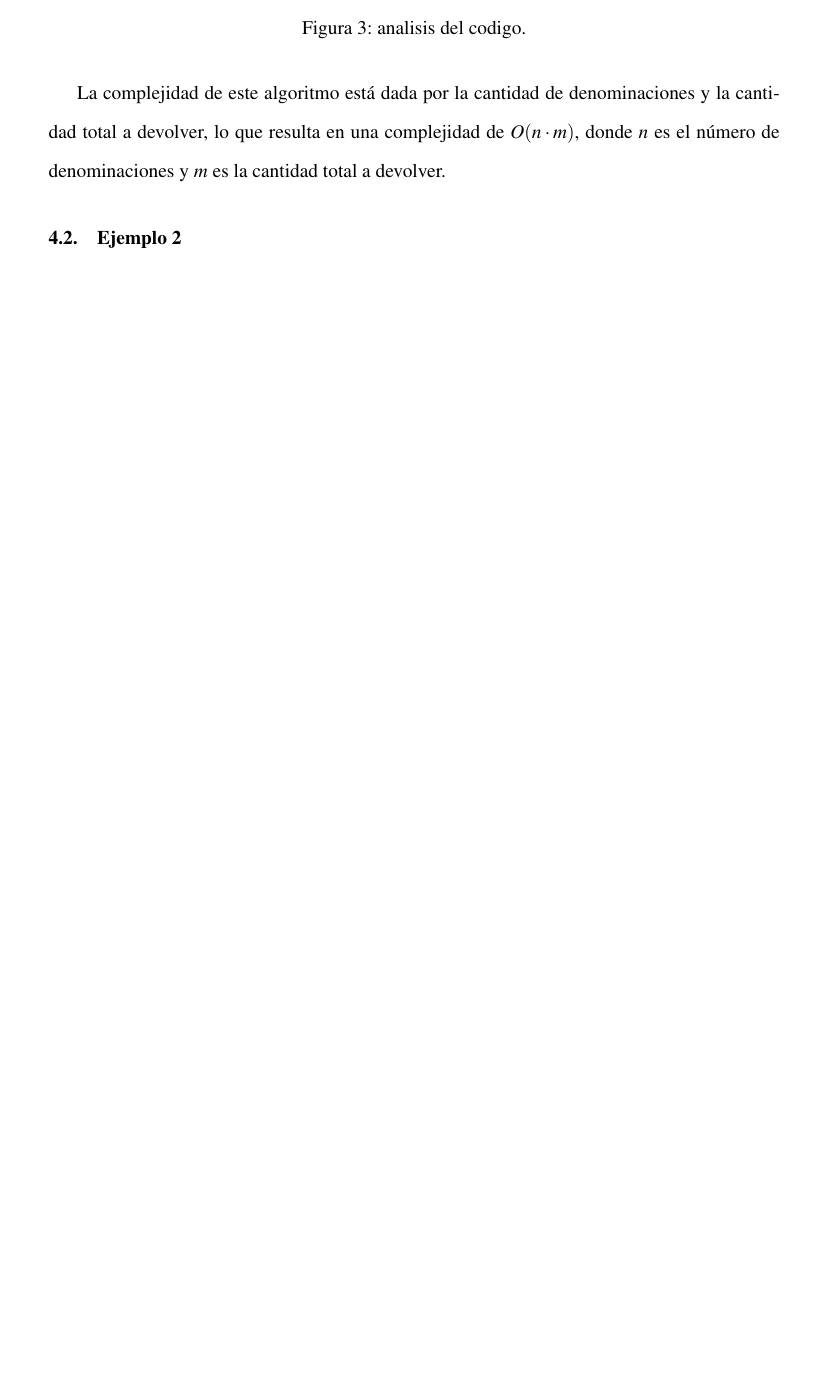
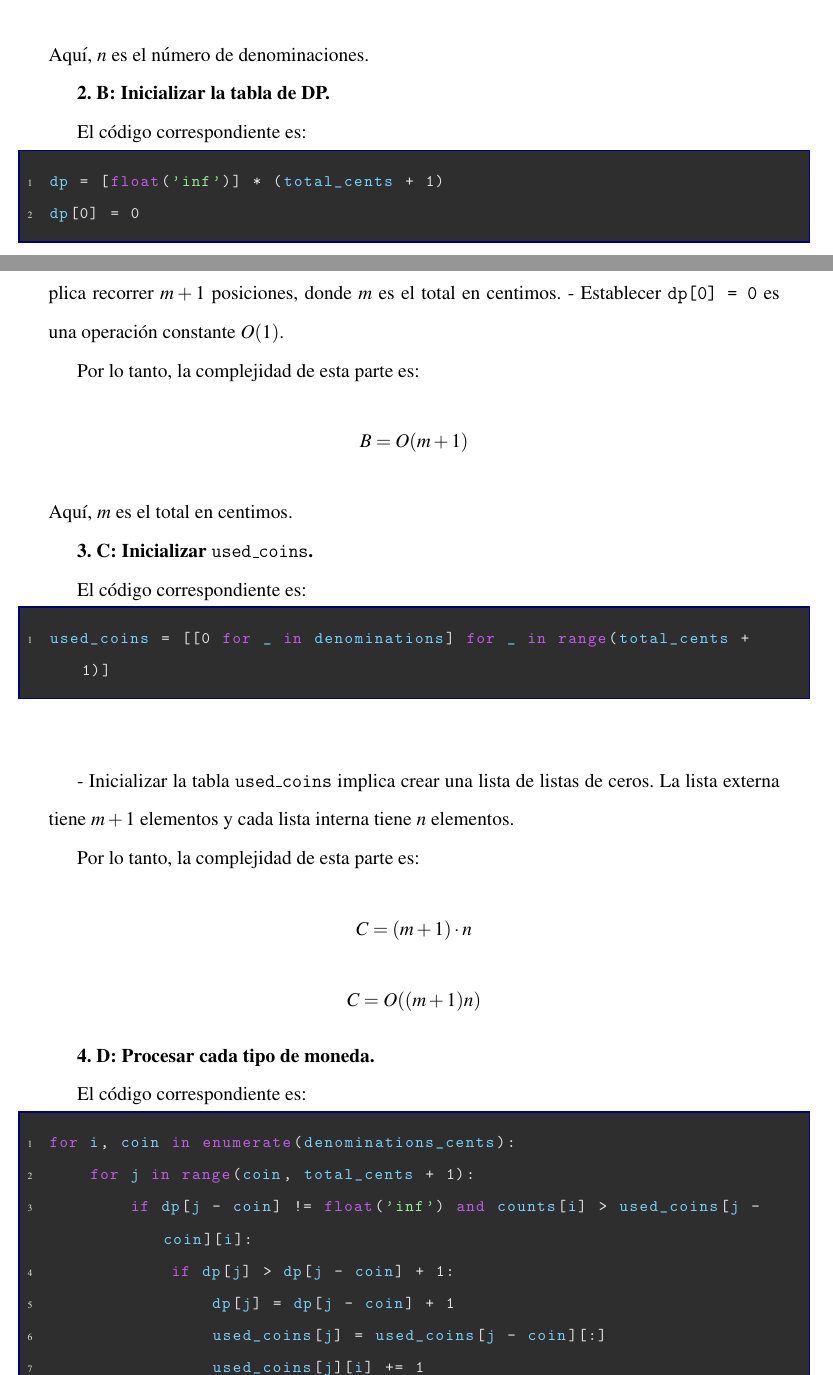
Before and after one commit to DanielLeonardo23/Apuntes-Dise-o, a LaTeX document (main.tex, which reads cambio_de_monedas.tex): part of page 9 of 33 before the commit and two parts of pages 8 and 9 of 35 after it, the two joined at a grey line, cut at the place of the change, the shorter picture padded with empty space. Compiled offline with pdfLaTeX.

Commit message:
Update cambio_de_monedas.tex

```diff
--- a/cambio_de_monedas.tex
+++ b/cambio_de_monedas.tex
@@ -64,7 +55 @@ print("Uso de monedas:", coin_usage)
-    \label{fig:complejidad1}
-\end{figure}
 
-\begin{figure}[H]
-    \centering
-    \includegraphics[width=0.8\textwidth]{complejidad_2.png}
-    \caption{analisis del codigo.}
@@ -73,2 +57 @@ print("Uso de monedas:", coin_usage)
 
-La complejidad de este algoritmo está dada por la cantidad de denominaciones y la cantidad total a devolver, lo que resulta en una complejidad de \(O(n \cdot m)\), donde \(n\) es el número de denominaciones y \(m\) es la cantidad total a devolver.
@@ -74,0 +75,42 @@ La complejidad de este algoritmo está dada por la cantidad de denominaciones y
+Aquí, \( n \) es el número de denominaciones.
+
+\textbf{2. B: Inicializar la tabla de DP.}
+
+El código correspondiente es:
+\begin{lstlisting}
+dp = [float('inf')] * (total_cents + 1)
+dp[0] = 0
+\end{lstlisting}
+
+- Inicializar la tabla \texttt{dp} con infinito: \texttt{dp = [float('inf')] * (total\_cents + 1)} implica recorrer \( m+1 \) posiciones, donde \( m \) es el total en centimos.
+- Establecer \texttt{dp[0] = 0} es una operación constante \( O(1) \).
+
+Por lo tanto, la complejidad de esta parte es:
+\[ B = O(m+1) \]
+Aquí, \( m \) es el total en centimos.
+
+\textbf{3. C: Inicializar \texttt{used\_coins}.}
+
+El código correspondiente es:
+\begin{lstlisting}
+used_coins = [[0 for _ in denominations] for _ in range(total_cents + 1)]
+\end{lstlisting}
+
+- Inicializar la tabla \texttt{used\_coins} implica crear una lista de listas de ceros. La lista externa tiene \( m+1 \) elementos y cada lista interna tiene \( n \) elementos.
+
+Por lo tanto, la complejidad de esta parte es:
+\[ C = (m+1) \cdot n \]
+\[ C = O((m+1)n) \]
+
+ \textbf{4. D: Procesar cada tipo de moneda.}
+
+El código correspondiente es:
+\begin{lstlisting}
+for i, coin in enumerate(denominations_cents):
+    for j in range(coin, total_cents + 1):
+        if dp[j - coin] != float('inf') and counts[i] > used_coins[j - coin][i]:
+            if dp[j] > dp[j - coin] + 1:
+                dp[j] = dp[j - coin] + 1
+                used_coins[j] = used_coins[j - coin][:]
+                used_coins[j][i] += 1
+\end{lstlisting}
```
Also changed, not shown: cambio_de_monedas.tex (95 more changed lines).
